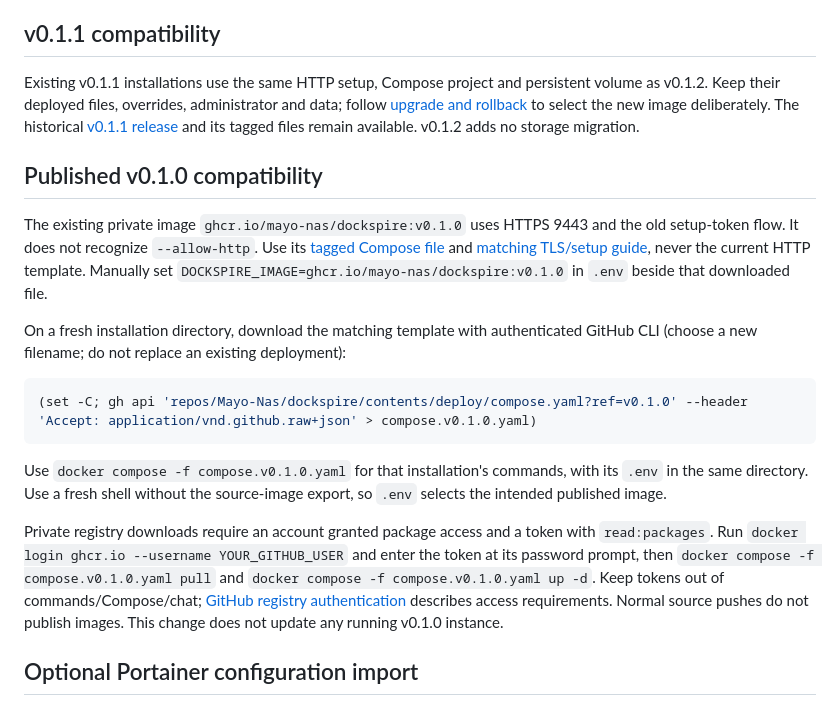
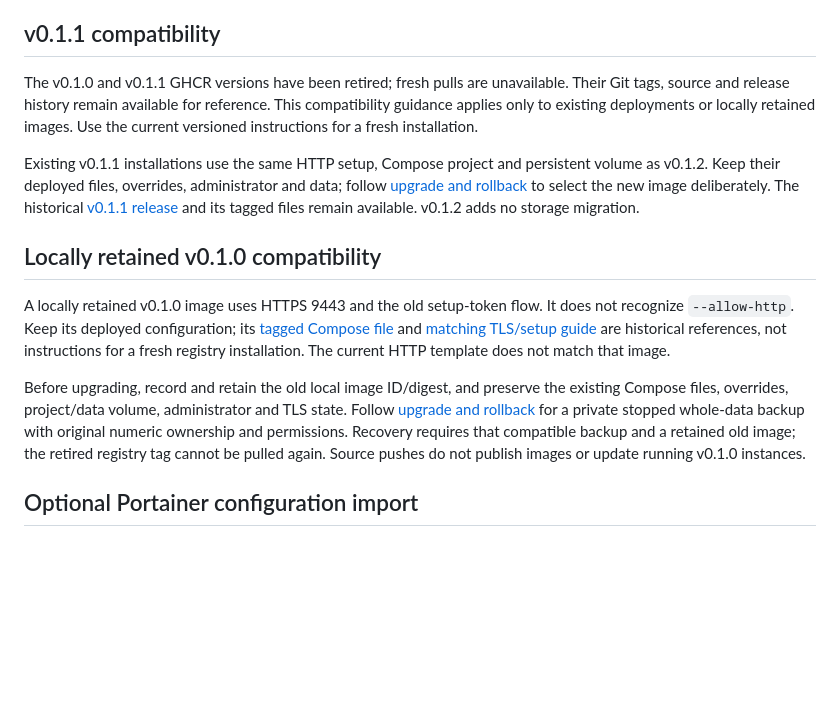
Before and after one commit to Mayo-Nas/dockspire, a Markdown page: docs/INSTALL.md, the part around the change. Rendered like a GitHub page; blank space fills up the shorter version.

Commit message:
Document compatibility for retired registry images

````diff
--- a/docs/INSTALL.md
+++ b/docs/INSTALL.md
@@ -108,21 +108,15 @@ An existing TLS reverse proxy can use the native HTTP listener with `--listen 0.
 
 ## v0.1.1 compatibility
 
+The v0.1.0 and v0.1.1 GHCR versions have been retired; fresh pulls are unavailable. Their Git tags, source and release history remain available for reference. This compatibility guidance applies only to existing deployments or locally retained images. Use the current versioned instructions for a fresh installation.
+
 Existing v0.1.1 installations use the same HTTP setup, Compose project and persistent volume as v0.1.2. Keep their deployed files, overrides, administrator and data; follow [upgrade and rollback](#upgrade-and-rollback) to select the new image deliberately. The historical [v0.1.1 release](https://github.com/Mayo-Nas/dockspire/releases/tag/v0.1.1) and its tagged files remain available. v0.1.2 adds no storage migration.
 
-## Published v0.1.0 compatibility
+## Locally retained v0.1.0 compatibility
 
-The existing private image `ghcr.io/mayo-nas/dockspire:v0.1.0` uses HTTPS 9443 and the old setup-token flow. It does not recognize `--allow-http`. Use its [tagged Compose file](https://github.com/Mayo-Nas/dockspire/blob/v0.1.0/deploy/compose.yaml) and [matching TLS/setup guide](https://github.com/Mayo-Nas/dockspire/blob/v0.1.0/docs/INSTALL.md), never the current HTTP template. Manually set `DOCKSPIRE_IMAGE=ghcr.io/mayo-nas/dockspire:v0.1.0` in `.env` beside that downloaded file.
+A locally retained v0.1.0 image uses HTTPS 9443 and the old setup-token flow. It does not recognize `--allow-http`. Keep its deployed configuration; its [tagged Compose file](https://github.com/Mayo-Nas/dockspire/blob/v0.1.0/deploy/compose.yaml) and [matching TLS/setup guide](https://github.com/Mayo-Nas/dockspire/blob/v0.1.0/docs/INSTALL.md) are historical references, not instructions for a fresh registry installation. The current HTTP template does not match that image.
 
-On a fresh installation directory, download the matching template with authenticated GitHub CLI (choose a new filename; do not replace an existing deployment):
-
-```sh
-(set -C; gh api 'repos/Mayo-Nas/dockspire/contents/deploy/compose.yaml?ref=v0.1.0' --header 'Accept: application/vnd.github.raw+json' > compose.v0.1.0.yaml)
-```
-
-Use `docker compose -f compose.v0.1.0.yaml` for that installation's commands, with its `.env` in the same directory. Use a fresh shell without the source-image export, so `.env` selects the intended published image.
-
-Private registry downloads require an account granted package access and a token with `read:packages`. Run `docker login ghcr.io --username YOUR_GITHUB_USER` and enter the token at its password prompt, then `docker compose -f compose.v0.1.0.yaml pull` and `docker compose -f compose.v0.1.0.yaml up -d`. Keep tokens out of commands/Compose/chat; [GitHub registry authentication](https://docs.github.com/en/packages/working-with-a-github-packages-registry/working-with-the-container-registry) describes access requirements. Normal source pushes do not publish images. This change does not update any running v0.1.0 instance.
+Before upgrading, record and retain the old local image ID/digest, and preserve the existing Compose files, overrides, project/data volume, administrator and TLS state. Follow [upgrade and rollback](#upgrade-and-rollback) for a private stopped whole-data backup with original numeric ownership and permissions. Recovery requires that compatible backup and a retained old image; the retired registry tag cannot be pulled again. Source pushes do not publish images or update running v0.1.0 instances.
 
 ## Optional Portainer configuration import
 
````
Also changed, not shown: docs/DEVELOPMENT.md (+1 -1 lines), docs/OPERATIONS.md (+1 -1 lines).
